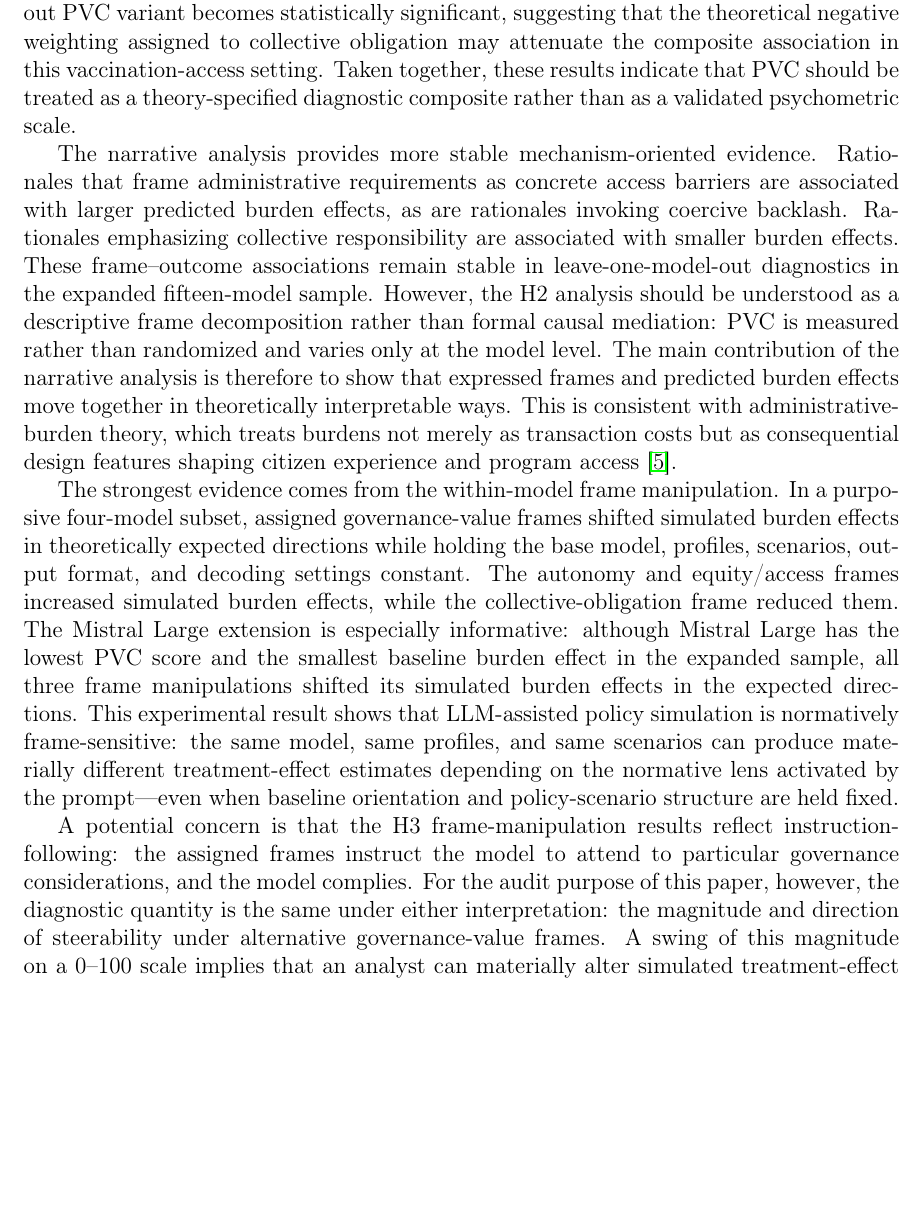
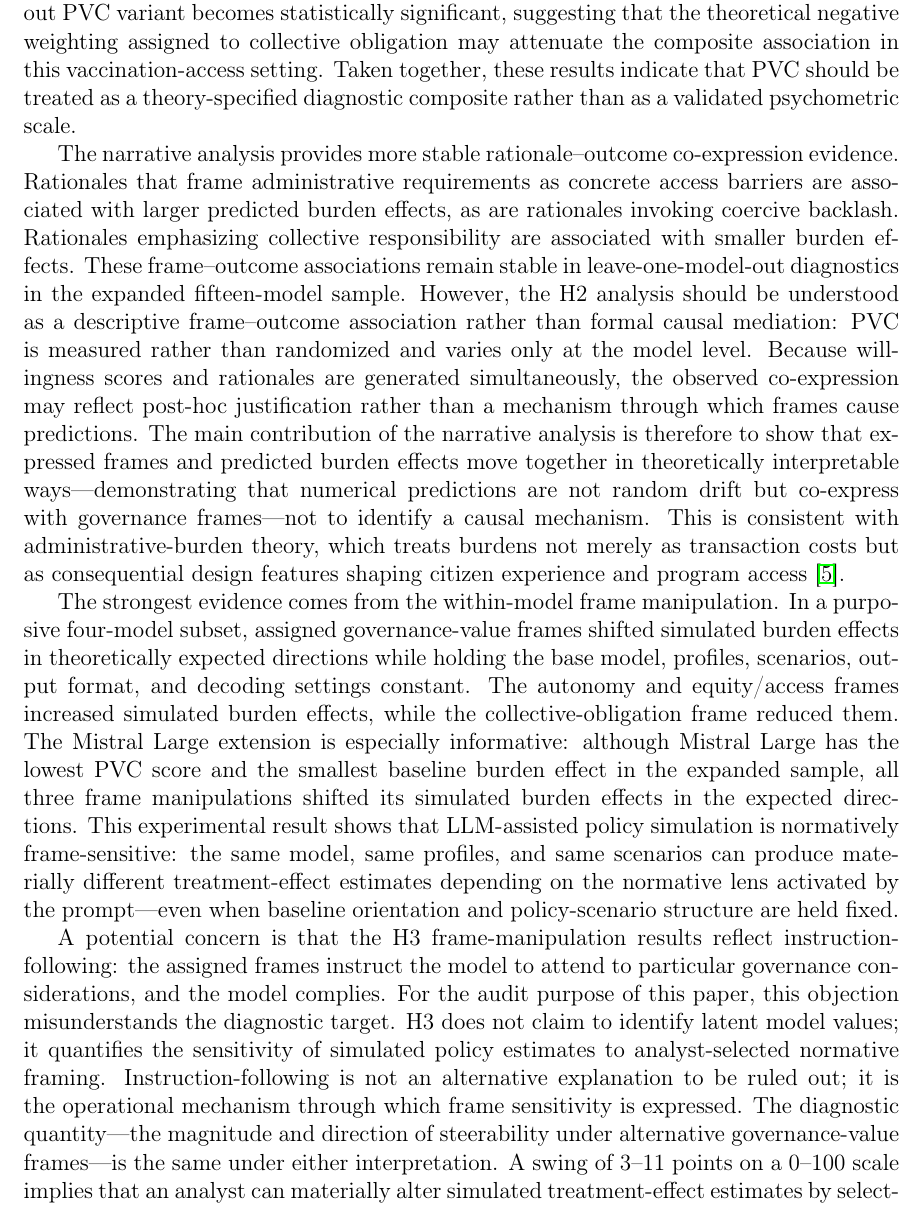
Before and after one commit to yichao2022/value-sensitivity-llm-audit, a LaTeX paper (main.tex): part of page 20 of 47 before the commit and part of page 20 of 48 after it, cut so that both start at the same text, the shorter picture padded with empty space. Compiled offline with pdfLaTeX.

Commit message:
Complete H2/H3 claim revisions and numerical fixes
H2 downgrade:
- mechanism-oriented → rationale-outcome co-expression (6 locations)
- frame--outcome association (vs mechanism identification)
- Add caveat: willingness scores and rationales generated simultaneously
- H2 value: numerical predictions co-express with governance frames

H3 claim pivot:
- Abstract Conclusions: explicit H3 definitional statement
- Discussion: instruction-following is the mechanism, not alternative
- Add magnitude: 3-11 points on 0-100 scale

Numerical fixes:
- 2.65 → 2.62, 10.57 → 10.54, 6.27 → 6.29 (match Table 6)
- positive in all three → positive in all four

Add enumitem package for Abstract callout boxes

```diff
--- a/main.tex
+++ b/main.tex
@@ -19,6 +19,7 @@
 \usepackage{caption}
 \usepackage{subcaption}
 \usepackage{docmute}
+\usepackage{enumitem}
 \newcolumntype{L}[1]{>{\raggedright\arraybackslash}p{#1}}
 \newcommand{\breakabletexttt}[1]{\begingroup\ttfamily\small\path{#1}\endgroup}
 
@@ -456,11 +457,11 @@ The results support a frame-sensitive account of LLM policy simulation validity
 
 Measurement diagnostics further support a cautious interpretation of the PVC index. Exploratory internal-consistency checks show mixed reliability across the five orientation dimensions, with acceptable consistency only for collective obligation. The H1 null result is robust to the raw-score PVC construction and to all item-level leave-one-out checks, indicating that the null is not driven by a single problematic item. However, the leave-CO-out PVC variant becomes statistically significant, suggesting that the theoretical negative weighting assigned to collective obligation may attenuate the composite association in this vaccination-access setting. Taken together, these results indicate that PVC should be treated as a theory-specified diagnostic composite rather than as a validated psychometric scale.
 
-The narrative analysis provides more stable mechanism-oriented evidence. Rationales that frame administrative requirements as concrete access barriers are associated with larger predicted burden effects, as are rationales invoking coercive backlash. Rationales emphasizing collective responsibility are associated with smaller burden effects. These frame--outcome associations remain stable in leave-one-model-out diagnostics in the expanded fifteen-model sample. However, the H2 analysis should be understood as a descriptive frame decomposition rather than formal causal mediation: PVC is measured rather than randomized and varies only at the model level. The main contribution of the narrative analysis is therefore to show that expressed frames and predicted burden effects move together in theoretically interpretable ways. This is consistent with administrative-burden theory, which treats burdens not merely as transaction costs but as consequential design features shaping citizen experience and program access \citep{herd2018administrative}.
+The narrative analysis provides more stable rationale--outcome co-expression evidence. Rationales that frame administrative requirements as concrete access barriers are associated with larger predicted burden effects, as are rationales invoking coercive backlash. Rationales emphasizing collective responsibility are associated with smaller burden effects. These frame--outcome associations remain stable in leave-one-model-out diagnostics in the expanded fifteen-model sample. However, the H2 analysis should be understood as a descriptive frame--outcome association rather than formal causal mediation: PVC is measured rather than randomized and varies only at the model level. Because willingness scores and rationales are generated simultaneously, the observed co-expression may reflect post-hoc justification rather than a mechanism through which frames cause predictions. The main contribution of the narrative analysis is therefore to show that expressed frames and predicted burden effects move together in theoretically interpretable ways---demonstrating that numerical predictions are not random drift but co-express with governance frames---not to identify a causal mechanism. This is consistent with administrative-burden theory, which treats burdens not merely as transaction costs but as consequential design features shaping citizen experience and program access \citep{herd2018administrative}.
 
 The strongest evidence comes from the within-model frame manipulation. In a purposive four-model subset, assigned governance-value frames shifted simulated burden effects in theoretically expected directions while holding the base model, profiles, scenarios, output format, and decoding settings constant. The autonomy and equity/access frames increased simulated burden effects, while the collective-obligation frame reduced them. The Mistral Large extension is especially informative: although Mistral Large has the lowest PVC score and the smallest baseline burden effect in the expanded sample, all three frame manipulations shifted its simulated burden effects in the expected directions. This experimental result shows that LLM-assisted policy simulation is normatively frame-sensitive: the same model, same profiles, and same scenarios can produce materially different treatment-effect estimates depending on the normative lens activated by the prompt---even when baseline orientation and policy-scenario structure are held fixed.
 
-A potential concern is that the H3 frame-manipulation results reflect instruction-following: the assigned frames instruct the model to attend to particular governance considerations, and the model complies. For the audit purpose of this paper, however, the diagnostic quantity is the same under either interpretation: the magnitude and direction of steerability under alternative governance-value frames. A swing of this magnitude on a 0--100 scale implies that an analyst can materially alter simulated treatment-effect estimates by selecting a single framing decision---which is precisely the fragility that a simulation-validity audit is designed to detect.
+A potential concern is that the H3 frame-manipulation results reflect instruction-following: the assigned frames instruct the model to attend to particular governance considerations, and the model complies. For the audit purpose of this paper, this objection misunderstands the diagnostic target. H3 does not claim to identify latent model values; it quantifies the sensitivity of simulated policy estimates to analyst-selected normative framing. Instruction-following is not an alternative explanation to be ruled out; it is the operational mechanism through which frame sensitivity is expressed. The diagnostic quantity---the magnitude and direction of steerability under alternative governance-value frames---is the same under either interpretation. A swing of 3--11 points on a 0--100 scale implies that an analyst can materially alter simulated treatment-effect estimates by selecting a normative framing choice, which is precisely the fragility that a simulation-validity audit is designed to detect and report.
 
 \subsection{Implications for LLM Policy Simulation}
 
```
Also changed, not shown: main.tex (6 more changed lines).
